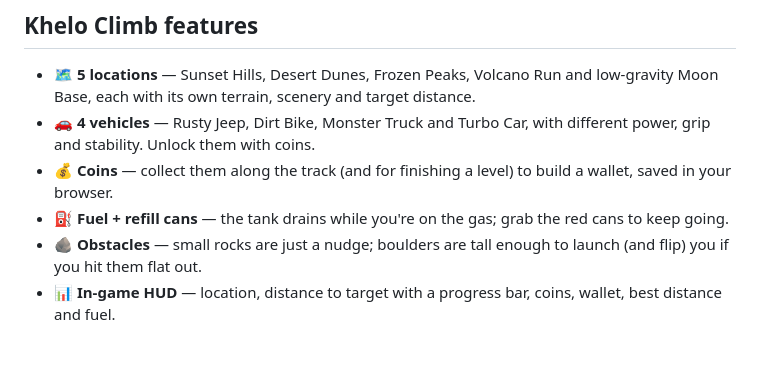
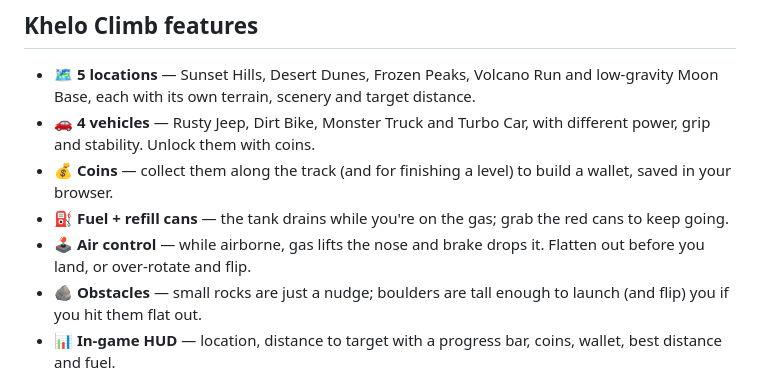
Before and after one commit to 542bheemsingh-cmd/khelo, a Markdown page: README.md, the part around the change. Drawn GitHub-style; blank space fills up the shorter version.

Commit message:
Document air control

```diff
--- a/README.md
+++ b/README.md
@@ -28,6 +28,8 @@ The dashboard at the root lists them all and links into each game.
   build a wallet, saved in your browser.
 - ⛽ **Fuel + refill cans** — the tank drains while you're on the gas; grab the
   red cans to keep going.
+- 🕹️ **Air control** — while airborne, gas lifts the nose and brake drops it.
+  Flatten out before you land, or over-rotate and flip.
 - 🪨 **Obstacles** — small rocks are just a nudge; boulders are tall enough to
   launch (and flip) you if you hit them flat out.
 - 📊 **In-game HUD** — location, distance to target with a progress bar, coins,
```
